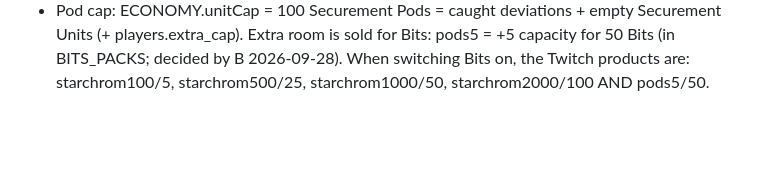
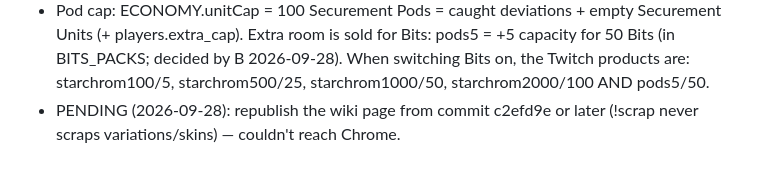
Before and after one commit to imb0n3s/ohdeviationhunt, a Markdown page: CLAUDE.md, the part around the change. Rendered like a GitHub page; blank space fills up the shorter version.

Commit message:
Notes: pending wiki republish
Co-Authored-By: Claude Opus 5.5 <noreply@anthropic.com>
Claude-Session: https://claude.ai/code/session_01W4PW4D6bTxT6NMq1rnm5CP

```diff
--- a/CLAUDE.md
+++ b/CLAUDE.md
@@ -33,3 +33,4 @@
 - Pod cap: ECONOMY.unitCap = 100 Securement Pods = caught deviations + empty Securement Units (+ players.extra_cap). Extra room is sold for Bits:
   pods5 = +5 capacity for 50 Bits (in BITS_PACKS; decided by B 2026-09-28). When switching Bits on, the Twitch
   products are: starchrom100/5, starchrom500/25, starchrom1000/50, starchrom2000/100 AND pods5/50.
+- PENDING (2026-09-28): republish the wiki page from commit c2efd9e or later (!scrap never scraps variations/skins) — couldn't reach Chrome.
```
